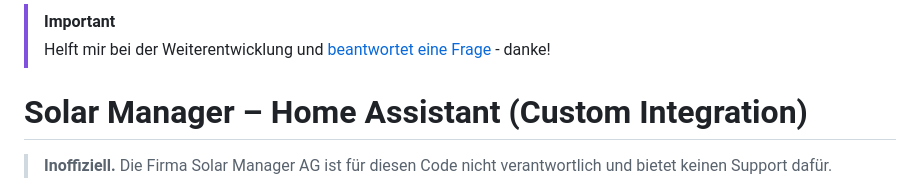
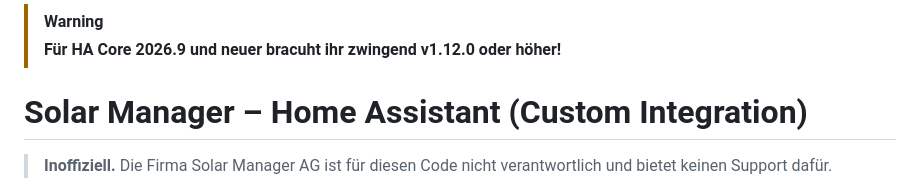
Before and after one commit to Soardiac/ha-solarmanager, a Markdown page: README.md, the part around the change. GitHub-like rendering.

Commit message:
Revise important notes in README.md
Updated warning message for Home Assistant version requirements.

```diff
--- a/README.md
+++ b/README.md
@@ -1,5 +1,5 @@
-> [!IMPORTANT]
-> Helft mir bei der Weiterentwicklung und [beantwortet eine Frage](https://github.com/Soardiac/ha-solarmanager/discussions/26) - danke!
+> [!WARNING]
+> **Für HA Core 2026.9 und neuer bracuht ihr zwingend v1.12.0 oder höher!**
 
 # Solar Manager – Home Assistant (Custom Integration)
 
```
